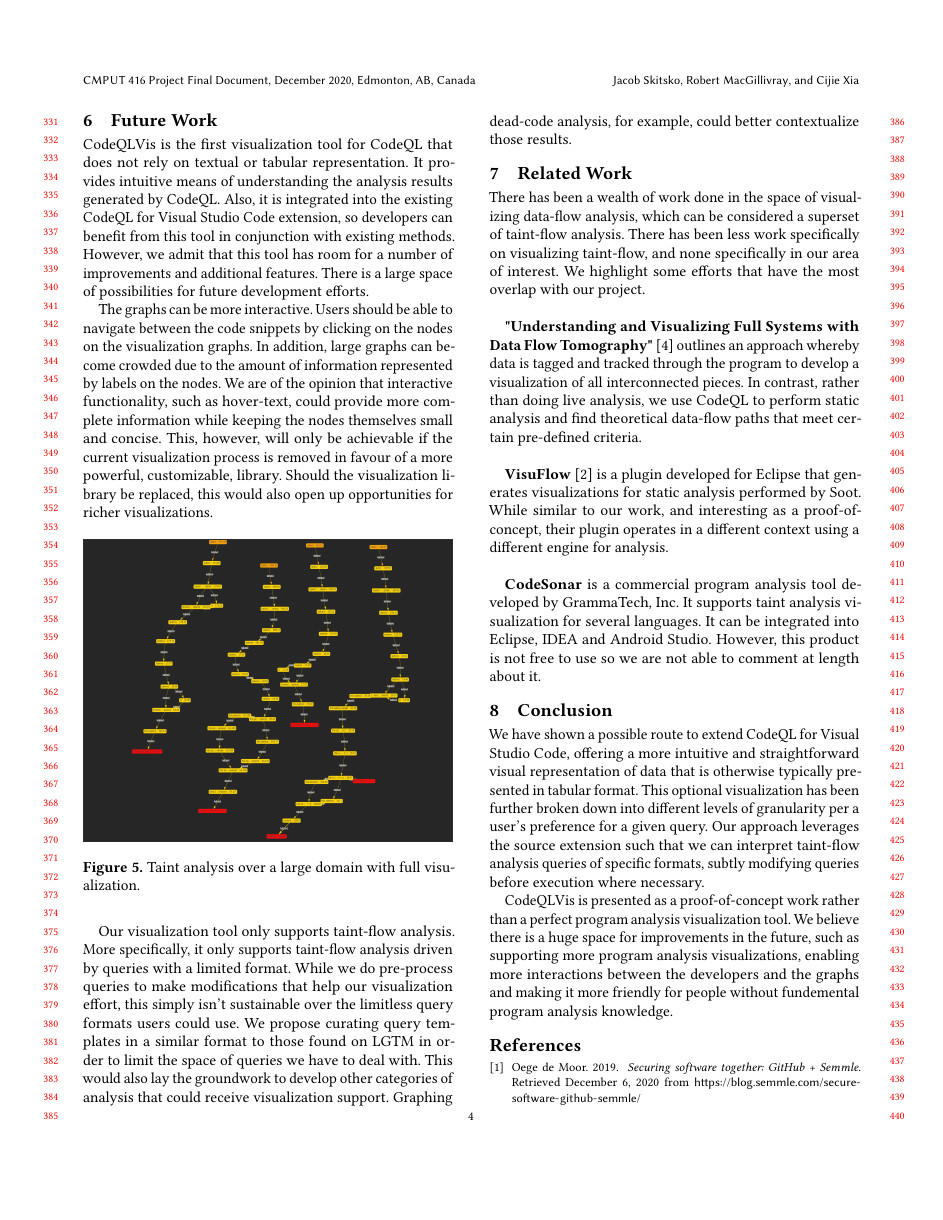
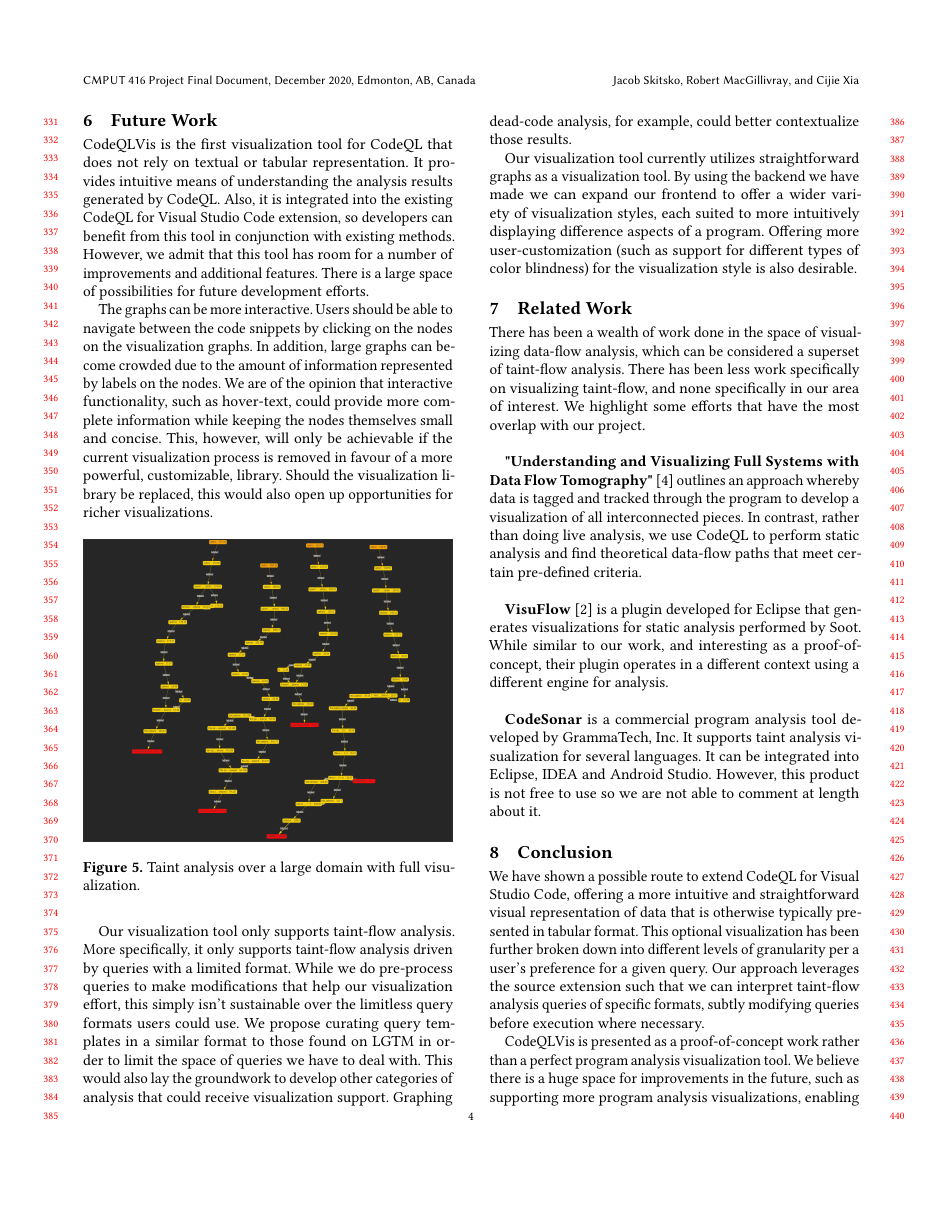
Before and after one commit to CodeQL-Visualization/CMPUT416-Final-Document, a LaTeX paper (acmart-sigplanproc-template.tex): page 4 of 5. Compiled offline with pdfLaTeX.

Commit message:
Minor additions

```diff
--- a/acmart-sigplanproc-template.tex
+++ b/acmart-sigplanproc-template.tex
@@ -337,6 +337,8 @@ CodeQLVis is the first visualization tool for CodeQL that does not rely on textu
 \end{figure}
 
 \indent Our visualization tool only supports taint-flow analysis. More specifically, it only supports taint-flow analysis driven by queries with a limited format. While we do pre-process queries to make modifications that help our visualization effort, this simply isn't sustainable over the limitless query formats users could use. We propose curating query templates in a similar format to those found on LGTM in order to limit the space of queries we have to deal with. This would also lay the groundwork to develop other categories of analysis that could receive visualization support. Graphing dead-code analysis, for example, could better contextualize those results.
+\newline
+\indent Our visualization tool currently utilizes straightforward graphs as a visualization tool. By using the backend we have made we can expand our frontend to offer a wider variety of visualization styles, each suited to more intuitively displaying difference aspects of a program. Offering more user-customization (such as support for different types of color blindness) for the visualization style is also desirable.
 
 \section{Related Work}
 There has been a wealth of work done in the space of visualizing data-flow analysis, which can be considered a superset of taint-flow analysis. There has been less work specifically on visualizing taint-flow, and none specifically in our area of interest. We highlight some efforts that have the most overlap with our project.
```
Also changed, not shown: acmart-sigplanproc-template.tex (2 more changed lines), 3 other files.
